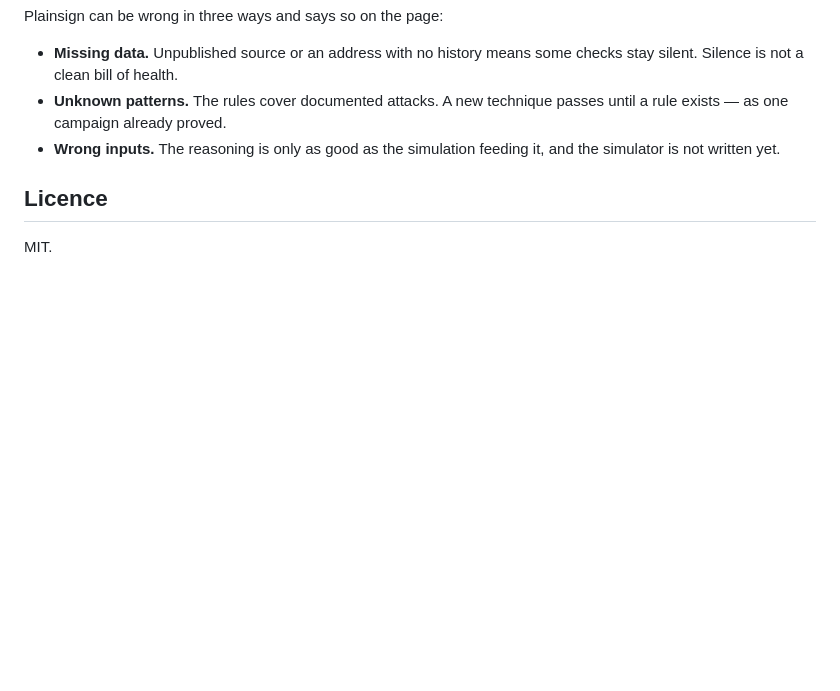
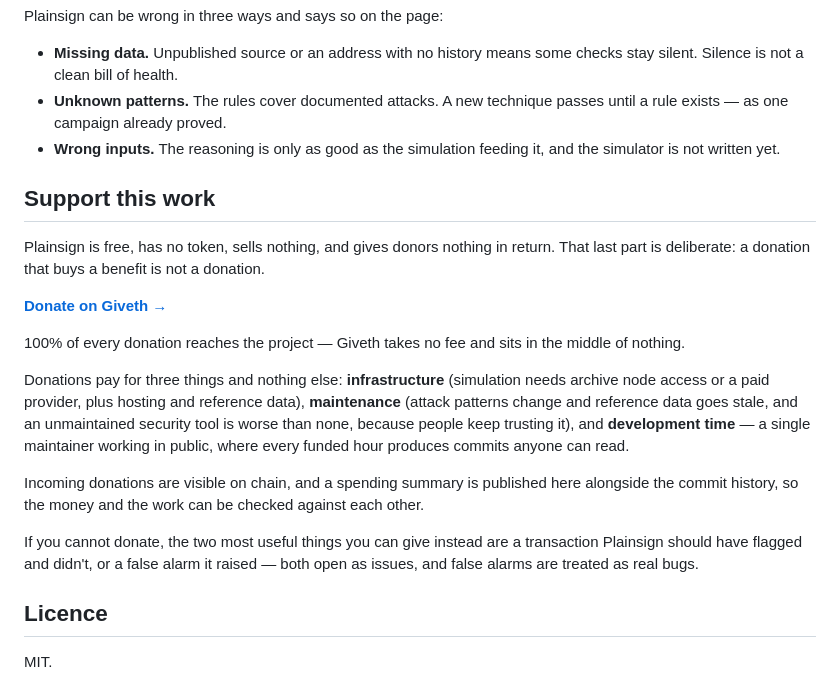
Before and after one commit to alyasik1/Plainsign, a Markdown page: README.md, the part around the change. GitHub-like rendering; blank space fills up the shorter version.

```diff
--- a/README.md
+++ b/README.md
@@ -175,6 +175,34 @@ Plainsign can be wrong in three ways and says so on the page:
 - **Wrong inputs.** The reasoning is only as good as the simulation
   feeding it, and the simulator is not written yet.
 
+## Support this work
+
+Plainsign is free, has no token, sells nothing, and gives donors nothing
+in return. That last part is deliberate: a donation that buys a benefit
+is not a donation.
+
+**[Donate on Giveth →](https://giveth.io/project/plainsign-read-before-you-sign)**
+
+100% of every donation reaches the project — Giveth takes no fee and sits
+in the middle of nothing.
+
+Donations pay for three things and nothing else: **infrastructure**
+(simulation needs archive node access or a paid provider, plus hosting and
+reference data), **maintenance** (attack patterns change and reference
+data goes stale, and an unmaintained security tool is worse than none,
+because people keep trusting it), and **development time** — a single
+maintainer working in public, where every funded hour produces commits
+anyone can read.
+
+Incoming donations are visible on chain, and a spending summary is
+published here alongside the commit history, so the money and the work
+can be checked against each other.
+
+If you cannot donate, the two most useful things you can give instead are
+a transaction Plainsign should have flagged and didn't, or a false alarm
+it raised — both open as issues, and false alarms are treated as real
+bugs.
+
 ## Licence
 
 MIT.
```
